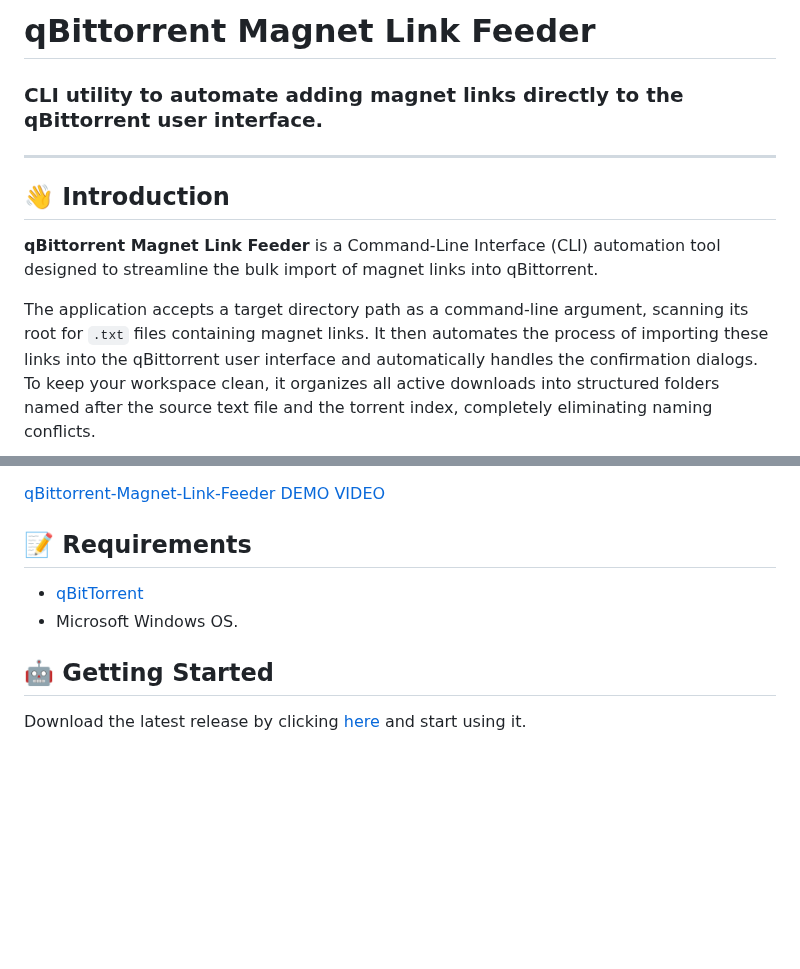
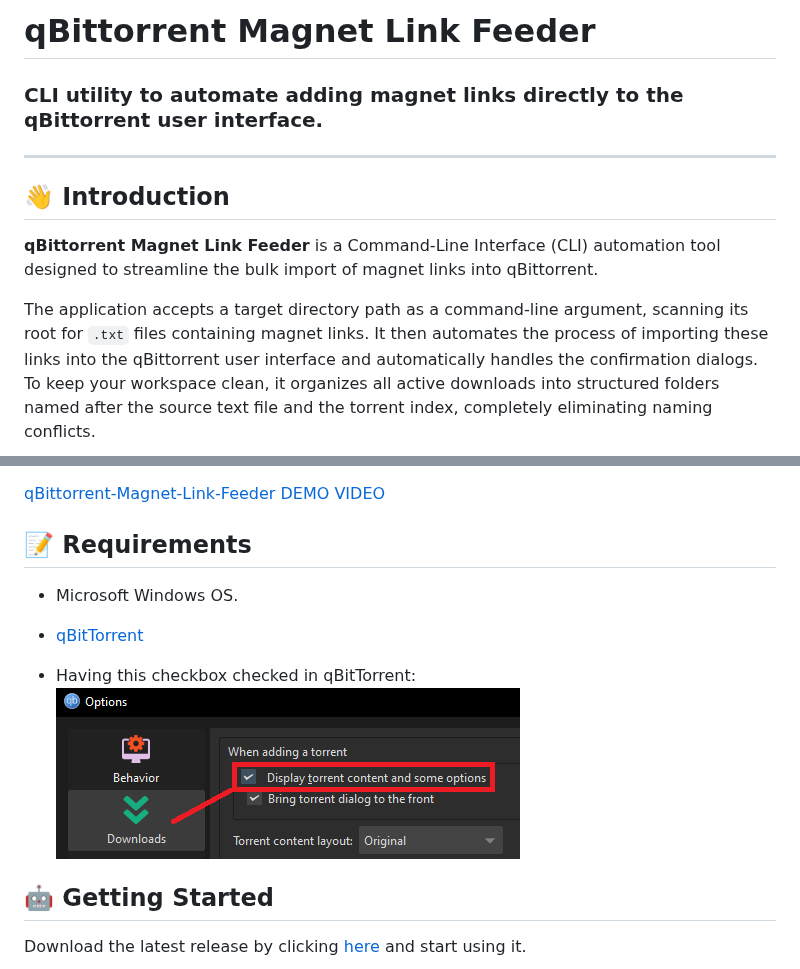
Before and after one commit to ElektroStudios/qBittorrent-Magnet-Link-Feeder, a Markdown page: README.md, 2 parts joined by grey strips. GitHub-like rendering; pictures changed too: Images/requisite1.png (added); blank space fills up the shorter version.

Commit message:
requisite image added

```diff
--- a/README.md
+++ b/README.md
@@ -1,11 +1,8 @@
 <!-- Common Project Tags:
 command-line
+command-line-interface
 console-applications
-desktop-app
-desktop-application
 dotnet
-dotnet-core
-netcore
 netframework
 netframework48
 tool
@@ -14,10 +11,18 @@ vbnet
 visualstudio
 windows
 windows-app
-windows-application
-windows-applications
-windows-forms
-winforms
+qBittorrent
+torrent-cli
+torrents
+torrenting
+torrent-automation
+magnet-uri
+magnet-link
+magnet-links
+magnetlink
+magnetlinks
+torrentlink
+torrent-link
  -->
 
 # qBittorrent Magnet Link Feeder
@@ -60,9 +65,11 @@ To add support for other languages, the only requirement is to add the localized
 
 ## 📝 Requirements
 
+- Microsoft Windows OS.
+- [qBitTorrent](https://www.qbittorrent.org/download)
 
-- [qBitTorrent](https://www.qbittorrent.org/download)
-- Microsoft Windows OS.
+- Having this checkbox checked in qBitTorrent:
+  ![screenshot](/Images/requisite1.png)
 
 ## 🤖 Getting Started
 
```
